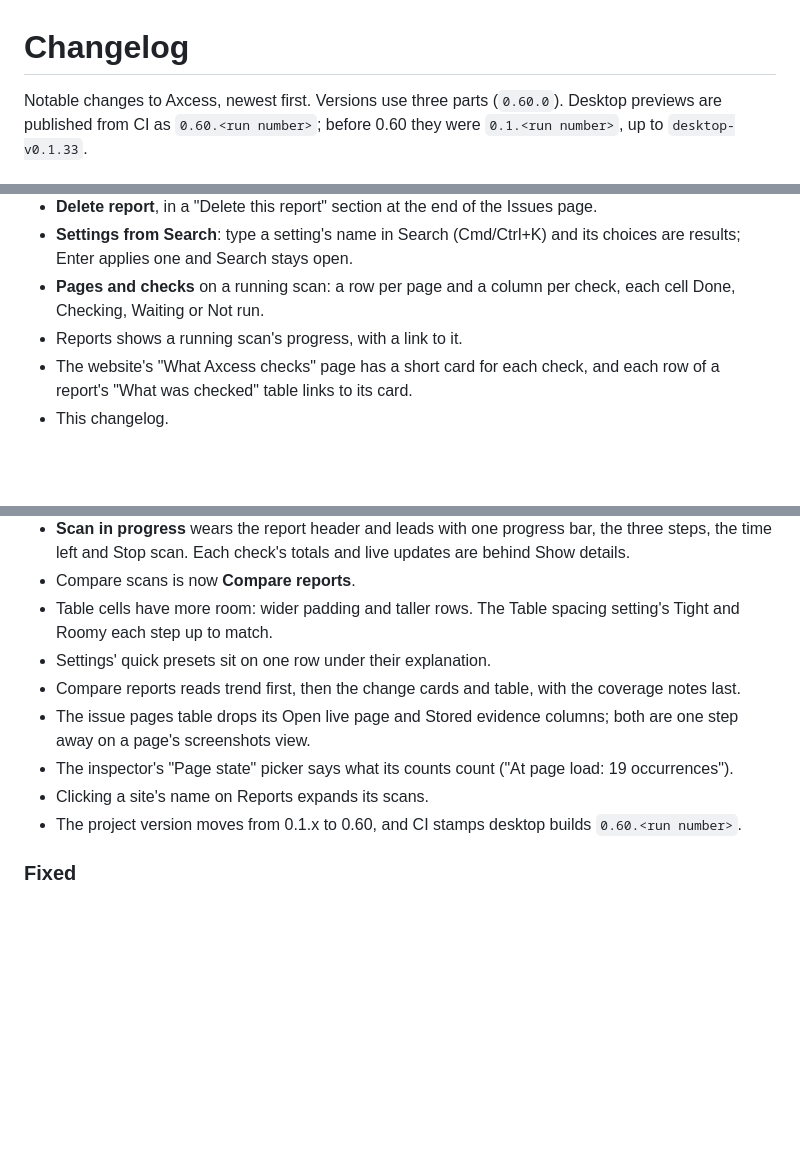
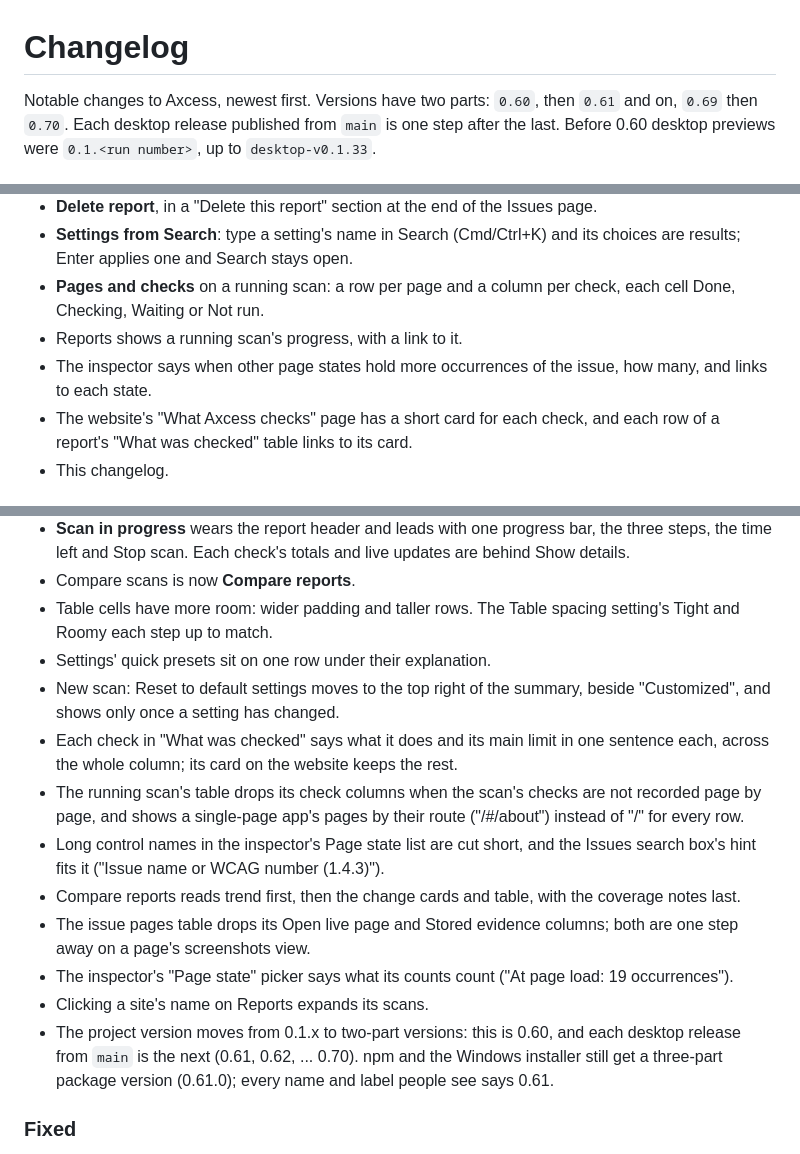
Before and after one commit to lsa-mis/axcess, a Markdown page: CHANGELOG.md, 3 parts joined by grey strips. GitHub-like rendering; blank space fills up the shorter version.

Commit message:
docs: changelog for two-part versions and the latest fixes

```diff
--- a/CHANGELOG.md
+++ b/CHANGELOG.md
@@ -1,6 +1,7 @@
 # Changelog
 
-Notable changes to Axcess, newest first. Versions use three parts
-(`0.60.0`). Desktop previews are published from CI as `0.60.<run number>`;
-before 0.60 they were `0.1.<run number>`, up to `desktop-v0.1.33`.
+Notable changes to Axcess, newest first. Versions have two parts: `0.60`,
+then `0.61` and on, `0.69` then `0.70`. Each desktop release published from
+`main` is one step after the last. Before 0.60 desktop previews were
+`0.1.<run number>`, up to `desktop-v0.1.33`.
 
@@ -33,6 +34,8 @@ before 0.60 they were `0.1.<run number>`, up to `desktop-v0.1.33`.
 - **Pages and checks** on a running scan: a row per page and a column per
   check, each cell Done, Checking, Waiting or Not run.
 - Reports shows a running scan's progress, with a link to it.
+- The inspector says when other page states hold more occurrences of the
+  issue, how many, and links to each state.
 - The website's "What Axcess checks" page has a short card for each check,
   and each row of a report's "What was checked" table links to its card.
 - This changelog.
@@ -58,6 +61,16 @@ before 0.60 they were `0.1.<run number>`, up to `desktop-v0.1.33`.
 - Table cells have more room: wider padding and taller rows. The Table
   spacing setting's Tight and Roomy each step up to match.
 - Settings' quick presets sit on one row under their explanation.
+- New scan: Reset to default settings moves to the top right of the summary,
+  beside "Customized", and shows only once a setting has changed.
+- Each check in "What was checked" says what it does and its main limit in
+  one sentence each, across the whole column; its card on the website keeps
+  the rest.
+- The running scan's table drops its check columns when the scan's checks
+  are not recorded page by page, and shows a single-page app's pages by
+  their route ("/#/about") instead of "/" for every row.
+- Long control names in the inspector's Page state list are cut short, and
+  the Issues search box's hint fits it ("Issue name or WCAG number (1.4.3)").
 - Compare reports reads trend first, then the change cards and table, with the
   coverage notes last.
 - The issue pages table drops its Open live page and Stored evidence
@@ -65,8 +78,10 @@ before 0.60 they were `0.1.<run number>`, up to `desktop-v0.1.33`.
 - The inspector's "Page state" picker says what its counts count ("At page
   load: 19 occurrences").
 - Clicking a site's name on Reports expands its scans.
-- The project version moves from 0.1.x to 0.60, and CI stamps desktop builds
-  `0.60.<run number>`.
+- The project version moves from 0.1.x to two-part versions: this is 0.60,
+  and each desktop release from `main` is the next (0.61, 0.62, ... 0.70).
+  npm and the Windows installer still get a three-part package version
+  (0.61.0); every name and label people see says 0.61.
 
 ### Fixed
 
```
Also changed, not shown: other parts of CHANGELOG.md (+1 -1 lines).
